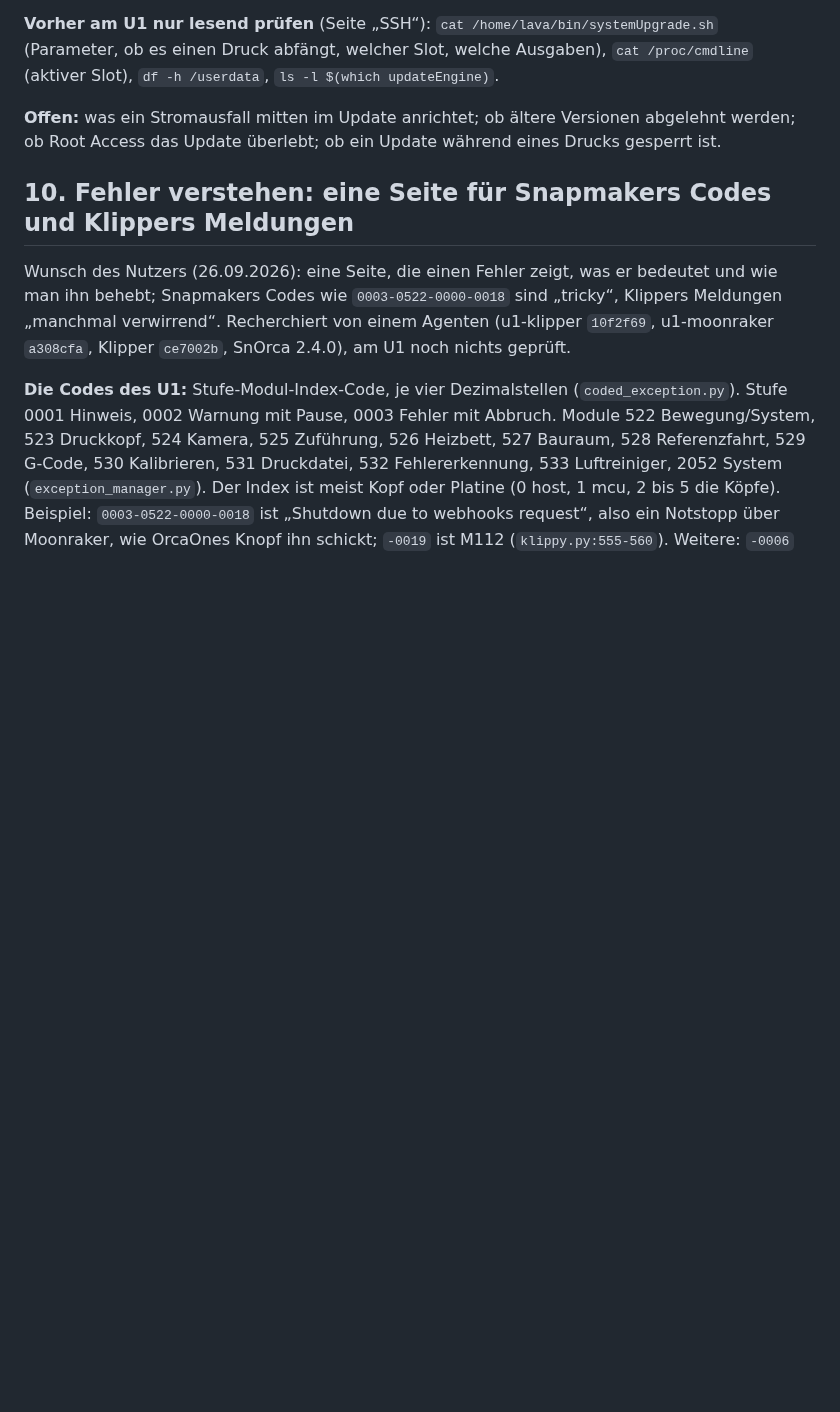
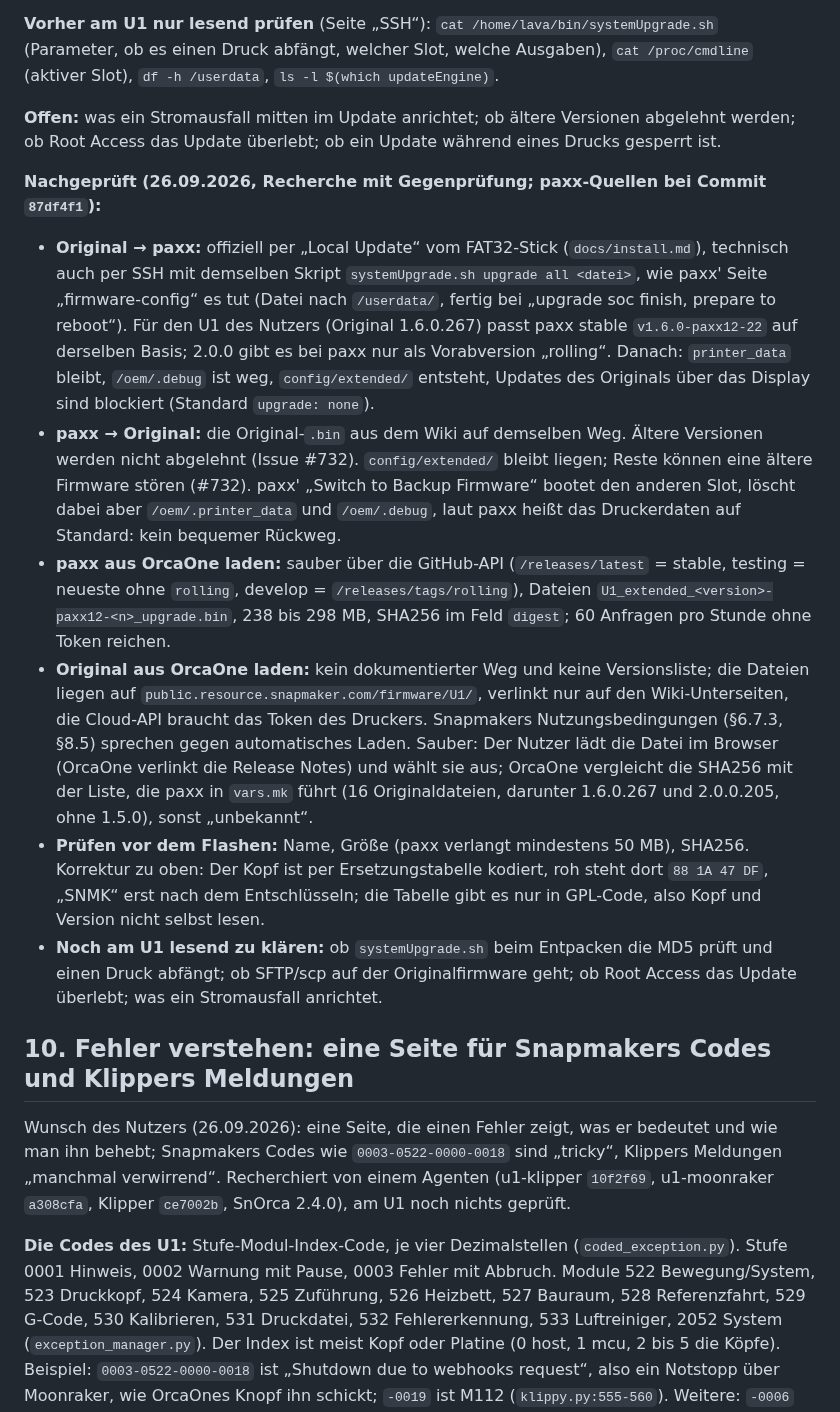
Before and after one commit to Avatarsia/OrcaOne, a Markdown page: docs/IDEEN.md, the part around the change. Drawn GitHub-style; blank space fills up the shorter version.

Commit message:
Logs des Druckers 1:1; Firmware-Update nachgeprüft
CLAUDE.md: Logs und Dateien eines Druckers zeigt OrcaOne so, wie sie auf
dem Drucker stehen, ohne Maskierung (Entscheidung des Nutzers). IDEEN 9:
Wechsel Original und paxx, Laden aus OrcaOne, Prüfungen vor dem Flashen,
mit Gegenprüfung; Korrektur zum Kopf der Firmwaredatei.

Co-Authored-By: Claude Opus 5.5 <noreply@anthropic.com>

```diff
--- a/docs/IDEEN.md
+++ b/docs/IDEEN.md
@@ -193,6 +193,14 @@ Wunsch des Nutzers (26.09.2026): „Datei lokal auswählen, Update klicken, fert
 
 **Offen:** was ein Stromausfall mitten im Update anrichtet; ob ältere Versionen abgelehnt werden; ob Root Access das Update überlebt; ob ein Update während eines Drucks gesperrt ist.
 
+**Nachgeprüft (26.09.2026, Recherche mit Gegenprüfung; paxx-Quellen bei Commit `87df4f1`):**
+- **Original → paxx:** offiziell per „Local Update“ vom FAT32-Stick (`docs/install.md`), technisch auch per SSH mit demselben Skript `systemUpgrade.sh upgrade all <datei>`, wie paxx' Seite „firmware-config“ es tut (Datei nach `/userdata/`, fertig bei „upgrade soc finish, prepare to reboot“). Für den U1 des Nutzers (Original 1.6.0.267) passt paxx stable `v1.6.0-paxx12-22` auf derselben Basis; 2.0.0 gibt es bei paxx nur als Vorabversion „rolling“. Danach: `printer_data` bleibt, `/oem/.debug` ist weg, `config/extended/` entsteht, Updates des Originals über das Display sind blockiert (Standard `upgrade: none`).
+- **paxx → Original:** die Original-`.bin` aus dem Wiki auf demselben Weg. Ältere Versionen werden nicht abgelehnt (Issue #732). `config/extended/` bleibt liegen; Reste können eine ältere Firmware stören (#732). paxx' „Switch to Backup Firmware“ bootet den anderen Slot, löscht dabei aber `/oem/.printer_data` und `/oem/.debug`, laut paxx heißt das Druckerdaten auf Standard: kein bequemer Rückweg.
+- **paxx aus OrcaOne laden:** sauber über die GitHub-API (`/releases/latest` = stable, testing = neueste ohne `rolling`, develop = `/releases/tags/rolling`), Dateien `U1_extended_<version>-paxx12-<n>_upgrade.bin`, 238 bis 298 MB, SHA256 im Feld `digest`; 60 Anfragen pro Stunde ohne Token reichen.
+- **Original aus OrcaOne laden:** kein dokumentierter Weg und keine Versionsliste; die Dateien liegen auf `public.resource.snapmaker.com/firmware/U1/`, verlinkt nur auf den Wiki-Unterseiten, die Cloud-API braucht das Token des Druckers. Snapmakers Nutzungsbedingungen (§6.7.3, §8.5) sprechen gegen automatisches Laden. Sauber: Der Nutzer lädt die Datei im Browser (OrcaOne verlinkt die Release Notes) und wählt sie aus; OrcaOne vergleicht die SHA256 mit der Liste, die paxx in `vars.mk` führt (16 Originaldateien, darunter 1.6.0.267 und 2.0.0.205, ohne 1.5.0), sonst „unbekannt“.
+- **Prüfen vor dem Flashen:** Name, Größe (paxx verlangt mindestens 50 MB), SHA256. Korrektur zu oben: Der Kopf ist per Ersetzungstabelle kodiert, roh steht dort `88 1A 47 DF`, „SNMK“ erst nach dem Entschlüsseln; die Tabelle gibt es nur in GPL-Code, also Kopf und Version nicht selbst lesen.
+- **Noch am U1 lesend zu klären:** ob `systemUpgrade.sh` beim Entpacken die MD5 prüft und einen Druck abfängt; ob SFTP/scp auf der Originalfirmware geht; ob Root Access das Update überlebt; was ein Stromausfall anrichtet.
+
 ## 10. Fehler verstehen: eine Seite für Snapmakers Codes und Klippers Meldungen
 
 Wunsch des Nutzers (26.09.2026): eine Seite, die einen Fehler zeigt, was er bedeutet und wie man ihn behebt; Snapmakers Codes wie `0003-0522-0000-0018` sind „tricky“, Klippers Meldungen „manchmal verwirrend“. Recherchiert von einem Agenten (u1-klipper `10f2f69`, u1-moonraker `a308cfa`, Klipper `ce7002b`, SnOrca 2.4.0), am U1 noch nichts geprüft.
```
Also changed, not shown: CLAUDE.md (+1 -1 lines).
